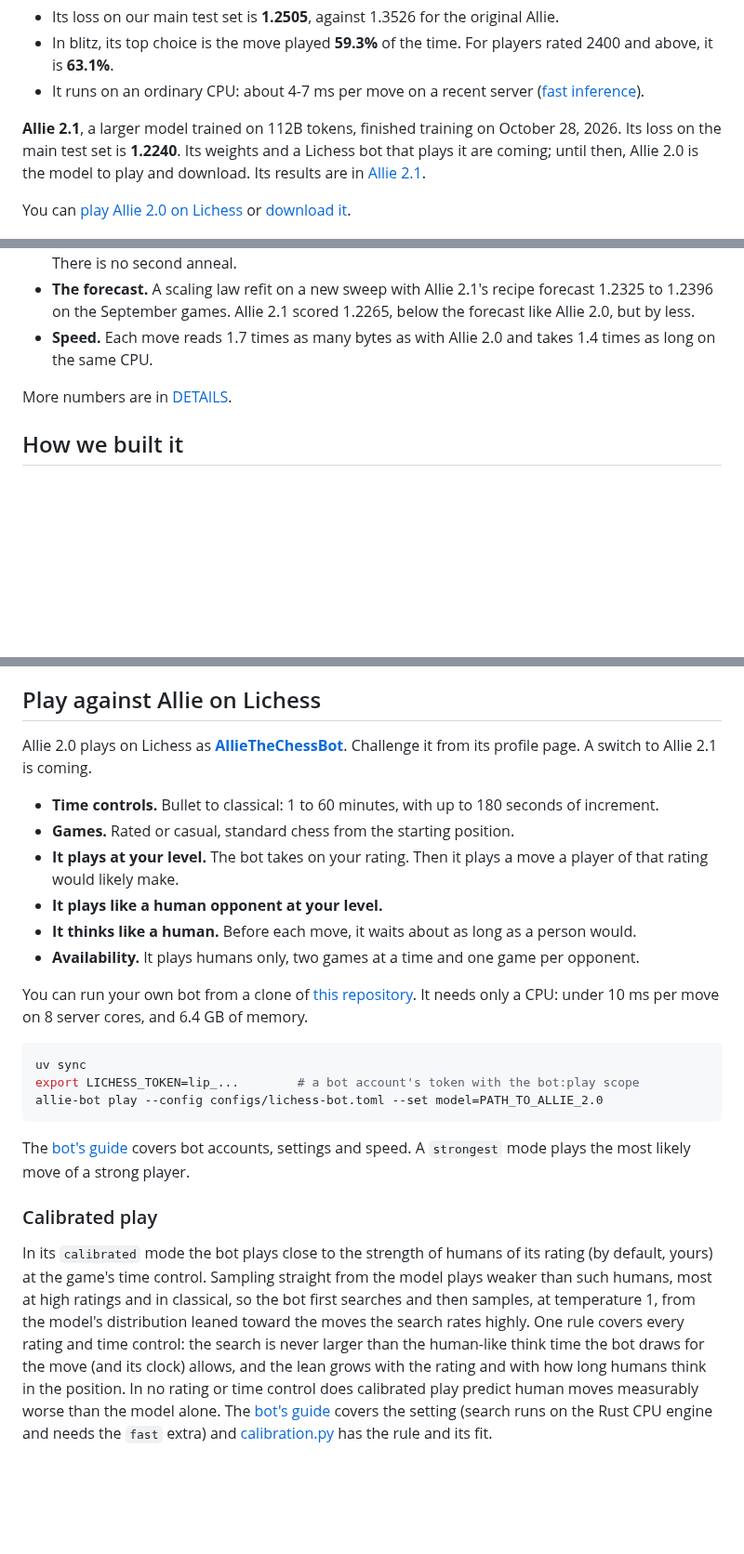
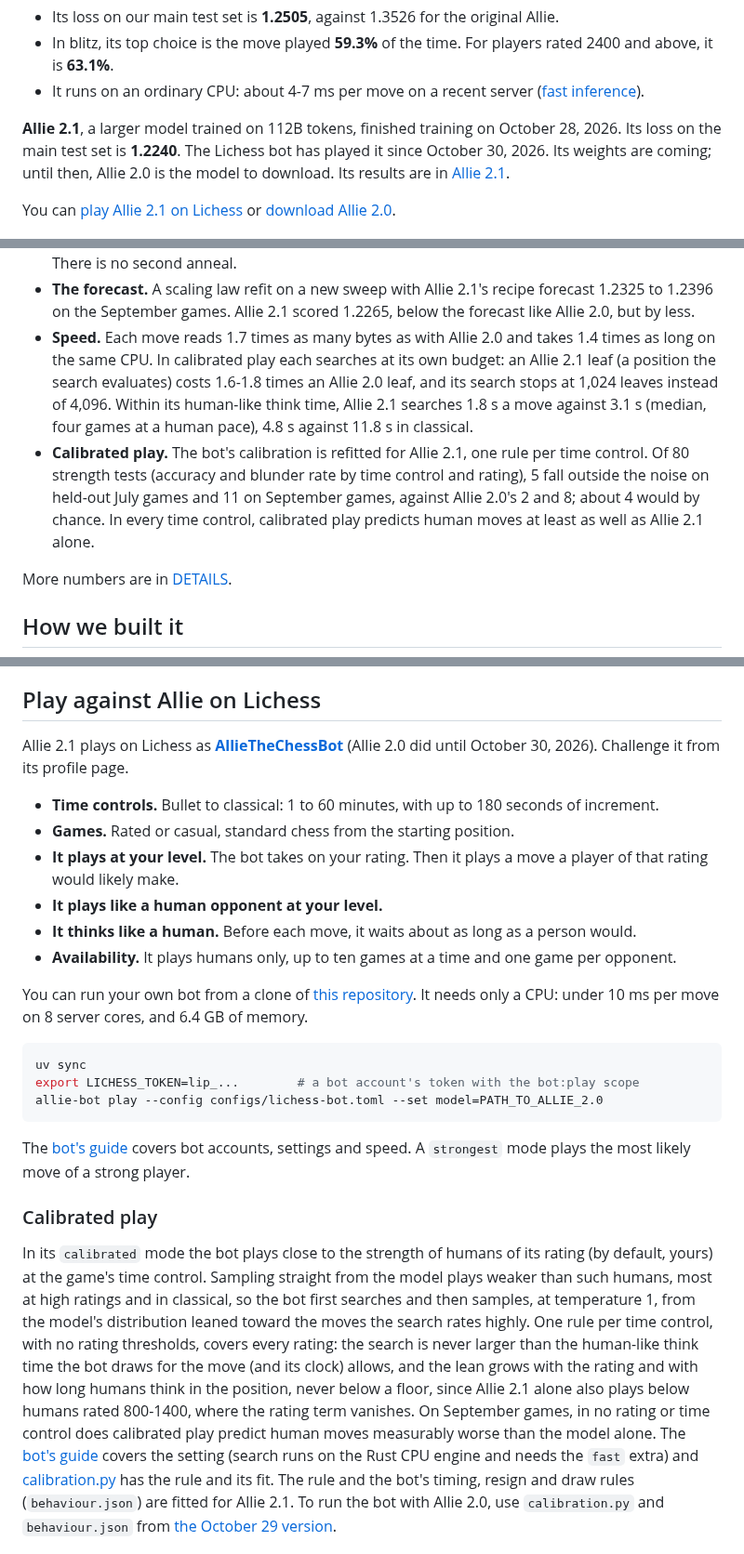
Before and after one commit to y0mingzhang/allie, a Markdown page: README.md, 3 parts joined by grey strips. Shown at 93% size. GitHub-like rendering; blank space fills up the shorter version.

```diff
--- a/README.md
+++ b/README.md
@@ -20,9 +20,9 @@ Our main test set covers every time control and rating level. Its games come fro
 - In blitz, its top choice is the move played **59.3%** of the time. For players rated 2400 and above, it is **63.1%**.
 - It runs on an ordinary CPU: about 4-7 ms per move on a recent server ([fast inference](#fast-inference)).
 
-**Allie 2.1**, a larger model trained on 112B tokens, finished training on October 28, 2026. Its loss on the main test set is **1.2240**. Its weights and a Lichess bot that plays it are coming; until then, Allie 2.0 is the model to play and download. Its results are in [Allie 2.1](#allie-21).
+**Allie 2.1**, a larger model trained on 112B tokens, finished training on October 28, 2026. Its loss on the main test set is **1.2240**. The Lichess bot has played it since October 30, 2026. Its weights are coming; until then, Allie 2.0 is the model to download. Its results are in [Allie 2.1](#allie-21).
 
-You can [play Allie 2.0 on Lichess](#play-against-allie-on-lichess) or [download it](#download-and-run-the-model).
+You can [play Allie 2.1 on Lichess](#play-against-allie-on-lichess) or [download Allie 2.0](#download-and-run-the-model).
 
 ![Diagram of one Allie 2.0 block: attention, then a router that sends each token to 16 of 256 experts plus a shared expert](docs/figures/model.png)
 
@@ -65,7 +67,8 @@ Allie 2.1 is Allie 2.0's design, wider and trained longer: 9.2B parameters, of w
 - **What changed.** Width 2048 instead of 1536. Blocks 1-3 are dense instead of block 1 only. The router computes its gates in log space, with no division. Only the first four expert blocks centre the router's input, not all of them. Attention is exclusive self-attention (XSA). The learning rates are 0.35 times Allie 2.0's base rates, and Adam steps on every other step instead of every step at half the rate.
 - **The released weights** are half the final weights and half an exponential moving average of the weights over the end of training. That scores 1.2240, against 1.2248 for the final weights alone. There is no second anneal.
 - **The forecast.** A scaling law refit on a new sweep with Allie 2.1's recipe forecast 1.2325 to 1.2396 on the September games. Allie 2.1 scored 1.2265, below the forecast like Allie 2.0, but by less.
-- **Speed.** Each move reads 1.7 times as many bytes as with Allie 2.0 and takes 1.4 times as long on the same CPU.
+- **Speed.** Each move reads 1.7 times as many bytes as with Allie 2.0 and takes 1.4 times as long on the same CPU. In calibrated play each searches at its own budget: an Allie 2.1 leaf (a position the search evaluates) costs 1.6-1.8 times an Allie 2.0 leaf, and its search stops at 1,024 leaves instead of 4,096. Within its human-like think time, Allie 2.1 searches 1.8 s a move against 3.1 s (median, four games at a human pace), 4.8 s against 11.8 s in classical.
+- **Calibrated play.** The bot's calibration is refitted for Allie 2.1, one rule per time control. Of 80 strength tests (accuracy and blunder rate by time control and rating), 5 fall outside the noise on held-out July games and 11 on September games, against Allie 2.0's 2 and 8; about 4 would by chance. In every time control, calibrated play predicts human moves at least as well as Allie 2.1 alone.
 
 More numbers are in [DETAILS](docs/DETAILS.md#allie-21).
 
@@ -201,14 +204,14 @@ Commands run inside the environment: prefix them with `uv run`, or activate `.ve
 
 ## Play against Allie on Lichess
 
-Allie 2.0 plays on Lichess as [**AllieTheChessBot**](https://lichess.org/@/AllieTheChessBot). Challenge it from its profile page. A switch to Allie 2.1 is coming.
+Allie 2.1 plays on Lichess as [**AllieTheChessBot**](https://lichess.org/@/AllieTheChessBot) (Allie 2.0 did until October 30, 2026). Challenge it from its profile page.
 
 - **Time controls.** Bullet to classical: 1 to 60 minutes, with up to 180 seconds of increment.
 - **Games.** Rated or casual, standard chess from the starting position.
 - **It plays at your level.** The bot takes on your rating. Then it plays a move a player of that rating would likely make.
 - **It plays like a human opponent at your level.**
 - **It thinks like a human.** Before each move, it waits about as long as a person would.
-- **Availability.** It plays humans only, two games at a time and one game per opponent.
+- **Availability.** It plays humans only, up to ten games at a time and one game per opponent.
 
 You can run your own bot from a clone of [this repository](https://github.com/y0mingzhang/allie). It needs only a CPU: under 10 ms per move on 8 server cores, and 6.4 GB of memory.
 
@@ -222,7 +225,7 @@ The [bot's guide](src/allie/lichess/README.md) covers bot accounts, settings and
 
 ### Calibrated play
 
-In its `calibrated` mode the bot plays close to the strength of humans of its rating (by default, yours) at the game's time control. Sampling straight from the model plays weaker than such humans, most at high ratings and in classical, so the bot first searches and then samples, at temperature 1, from the model's distribution leaned toward the moves the search rates highly. One rule covers every rating and time control: the search is never larger than the human-like think time the bot draws for the move (and its clock) allows, and the lean grows with the rating and with how long humans think in the position. In no rating or time control does calibrated play predict human moves measurably worse than the model alone. The [bot's guide](src/allie/lichess/README.md) covers the setting (search runs on the Rust CPU engine and needs the `fast` extra) and [calibration.py](src/allie/lichess/calibration.py) has the rule and its fit.
+In its `calibrated` mode the bot plays close to the strength of humans of its rating (by default, yours) at the game's time control. Sampling straight from the model plays weaker than such humans, most at high ratings and in classical, so the bot first searches and then samples, at temperature 1, from the model's distribution leaned toward the moves the search rates highly. One rule per time control, with no rating thresholds, covers every rating: the search is never larger than the human-like think time the bot draws for the move (and its clock) allows, and the lean grows with the rating and with how long humans think in the position, never below a floor, since Allie 2.1 alone also plays below humans rated 800-1400, where the rating term vanishes. On September games, in no rating or time control does calibrated play predict human moves measurably worse than the model alone. The [bot's guide](src/allie/lichess/README.md) covers the setting (search runs on the Rust CPU engine and needs the `fast` extra) and [calibration.py](src/allie/lichess/calibration.py) has the rule and its fit. The rule and the bot's timing, resign and draw rules (`behaviour.json`) are fitted for Allie 2.1. To run the bot with Allie 2.0, use `calibration.py` and `behaviour.json` from [the October 29 version](https://github.com/y0mingzhang/allie/tree/cad41559/src/allie/lichess).
 
 ![Move accuracy and blunder rate against rating, by time control: humans' own moves, the bot sampling straight from the model, calibrated play, Maia-3 and the original Allie](docs/figures/calibrated.png)
 
```
Also changed, not shown: other parts of README.md (+4 -2 lines), docs/DETAILS.md (+22 -1 lines), 1 other file.
